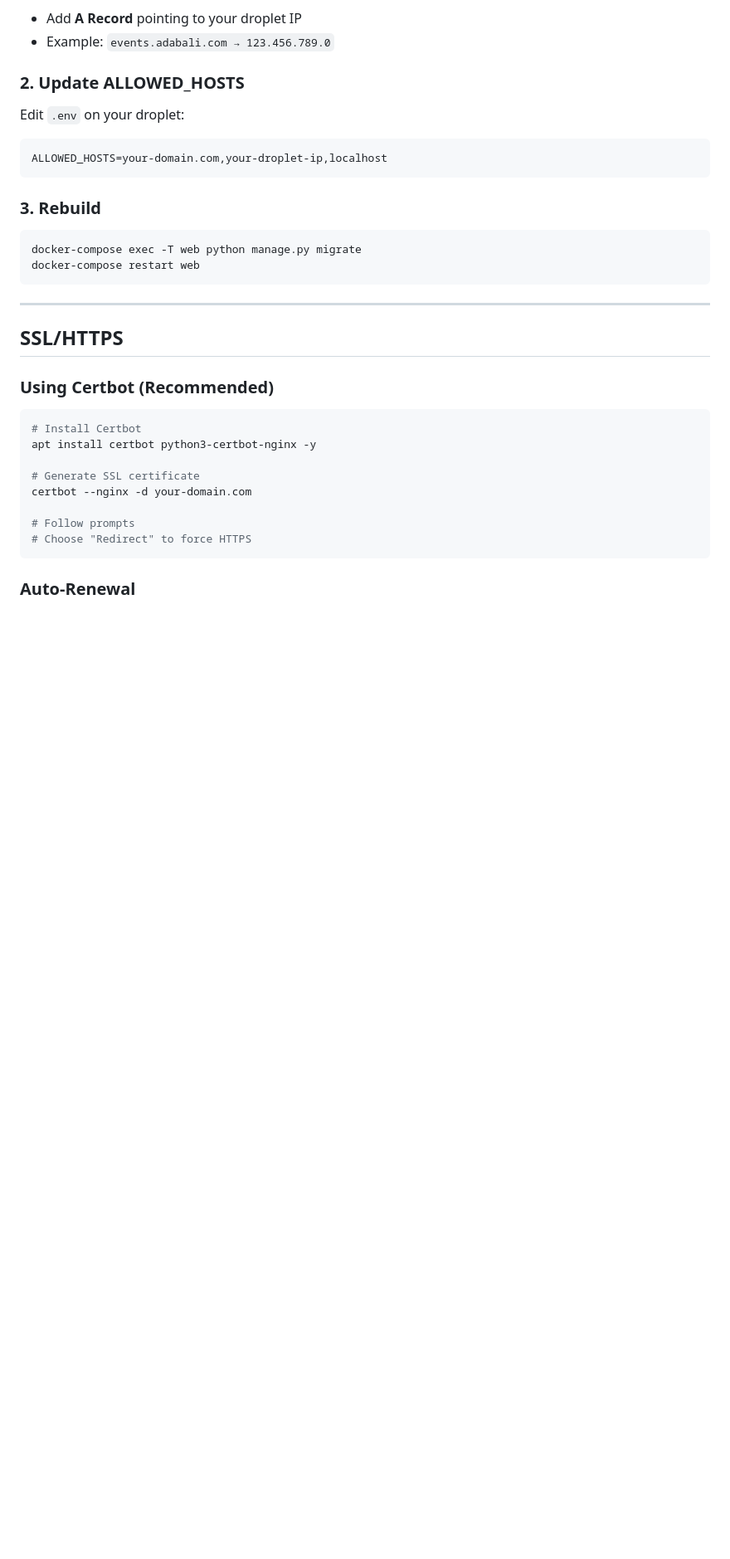
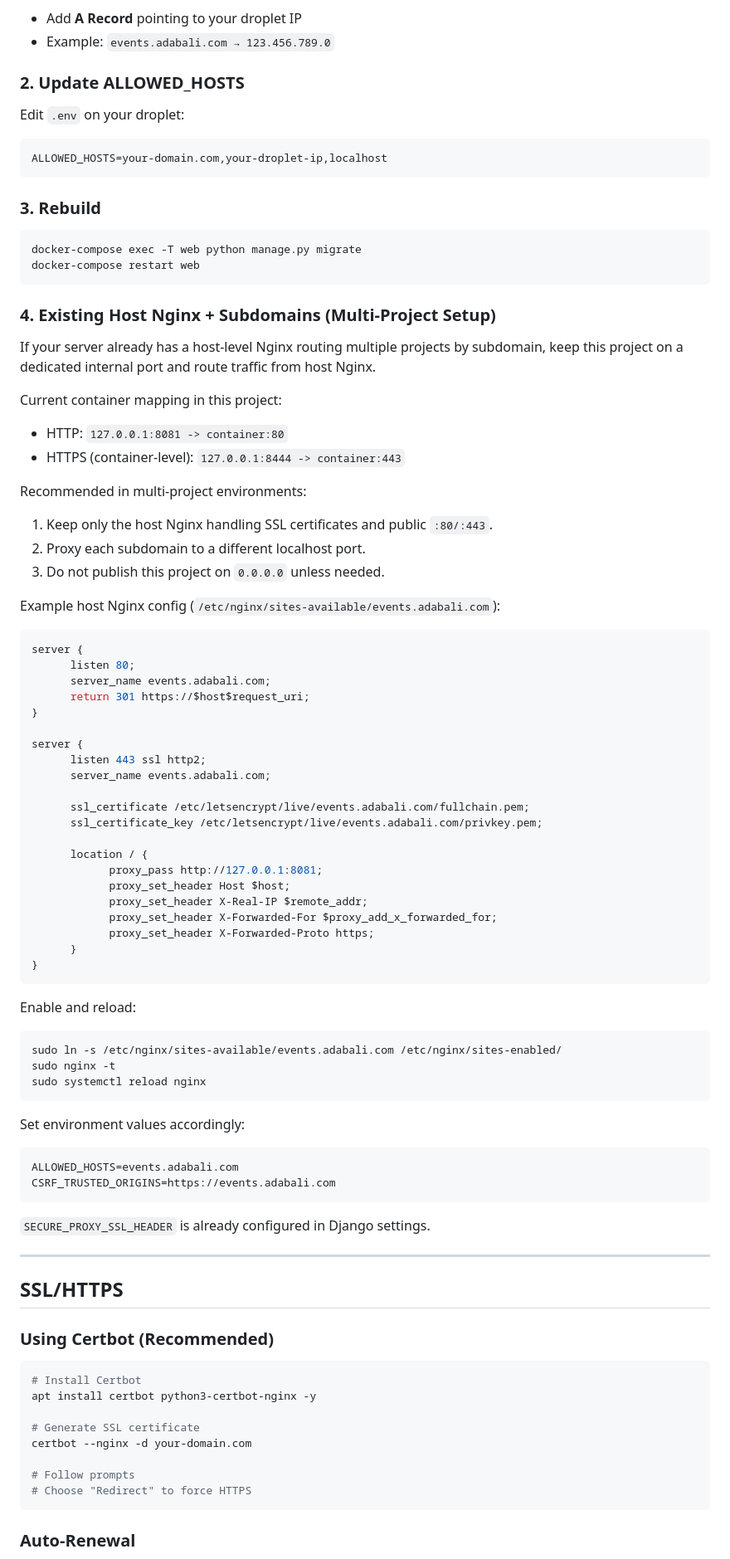
Before and after one commit to JavohirMX/ada-events, a Markdown page: docs/deployment.md, the part around the change. Shown at 83% size. Drawn GitHub-style; blank space fills up the shorter version.

Commit message:
docs(deployment): add multi-project Nginx setup instructions and configuration examples

````diff
--- a/docs/deployment.md
+++ b/docs/deployment.md
@@ -299,6 +299,64 @@ docker-compose exec -T web python manage.py migrate
 docker-compose restart web
 ```
 
+### 4. Existing Host Nginx + Subdomains (Multi-Project Setup)
+
+If your server already has a host-level Nginx routing multiple projects by subdomain, keep this project on a dedicated internal port and route traffic from host Nginx.
+
+Current container mapping in this project:
+
+- HTTP: `127.0.0.1:8081 -> container:80`
+- HTTPS (container-level): `127.0.0.1:8444 -> container:443`
+
+Recommended in multi-project environments:
+
+1. Keep only the host Nginx handling SSL certificates and public `:80/:443`.
+2. Proxy each subdomain to a different localhost port.
+3. Do not publish this project on `0.0.0.0` unless needed.
+
+Example host Nginx config (`/etc/nginx/sites-available/events.adabali.com`):
+
+```nginx
+server {
+      listen 80;
+      server_name events.adabali.com;
+      return 301 https://$host$request_uri;
+}
+
+server {
+      listen 443 ssl http2;
+      server_name events.adabali.com;
+
+      ssl_certificate /etc/letsencrypt/live/events.adabali.com/fullchain.pem;
+      ssl_certificate_key /etc/letsencrypt/live/events.adabali.com/privkey.pem;
+
+      location / {
+            proxy_pass http://127.0.0.1:8081;
+            proxy_set_header Host $host;
+            proxy_set_header X-Real-IP $remote_addr;
+            proxy_set_header X-Forwarded-For $proxy_add_x_forwarded_for;
+            proxy_set_header X-Forwarded-Proto https;
+      }
+}
+```
+
+Enable and reload:
+
+```bash
+sudo ln -s /etc/nginx/sites-available/events.adabali.com /etc/nginx/sites-enabled/
+sudo nginx -t
+sudo systemctl reload nginx
+```
+
+Set environment values accordingly:
+
+```bash
+ALLOWED_HOSTS=events.adabali.com
+CSRF_TRUSTED_ORIGINS=https://events.adabali.com
+```
+
+`SECURE_PROXY_SSL_HEADER` is already configured in Django settings.
+
 ---
 
 ## SSL/HTTPS
````
